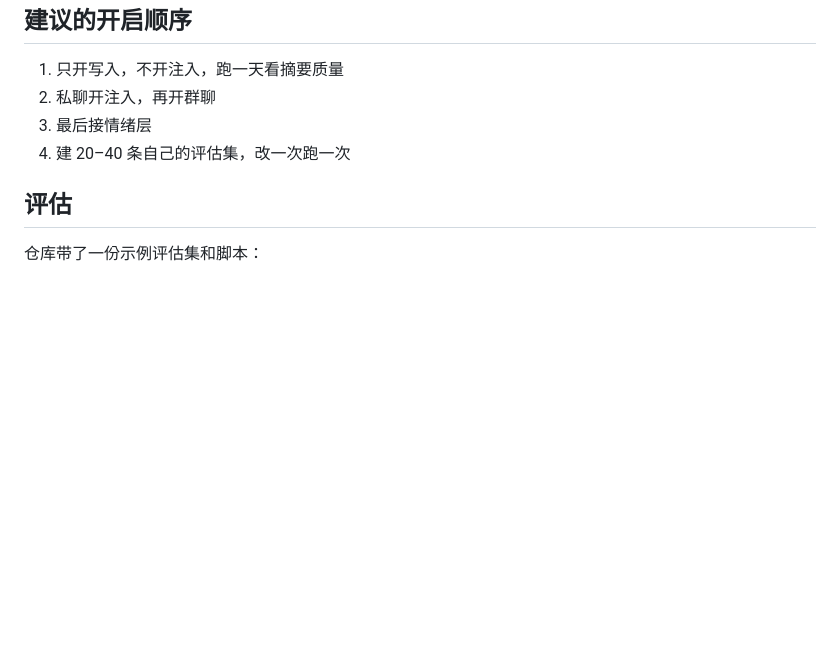
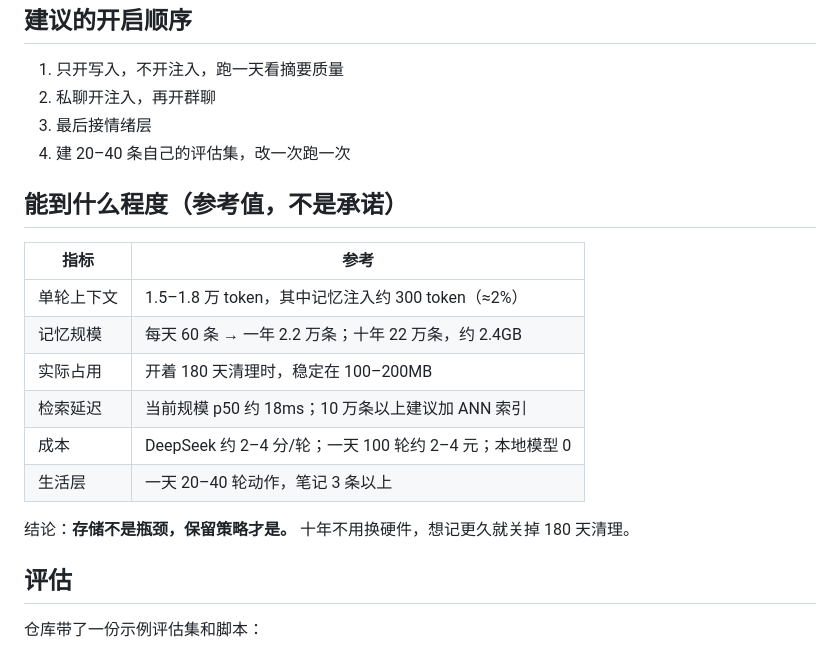
Before and after one commit to peterpoal134/memory-brain, a Markdown page: README.md, the part around the change. Rendered like a GitHub page; blank space fills up the shorter version.

Commit message:
README：补充规模、上下文、成本参考值

```diff
--- a/README.md
+++ b/README.md
@@ -70,6 +70,19 @@ python life_loop.py --send      # 常驻
 3. 最后接情绪层
 4. 建 20–40 条自己的评估集，改一次跑一次
 
+## 能到什么程度（参考值，不是承诺）
+
+| 指标 | 参考 |
+|---|---|
+单轮上下文 | 1.5–1.8 万 token，其中记忆注入约 300 token（≈2%） |
+记忆规模 | 每天 60 条 → 一年 2.2 万条；十年 22 万条，约 2.4GB |
+实际占用 | 开着 180 天清理时，稳定在 100–200MB |
+检索延迟 | 当前规模 p50 约 18ms；10 万条以上建议加 ANN 索引 |
+成本 | DeepSeek 约 2–4 分/轮；一天 100 轮约 2–4 元；本地模型 0 |
+生活层 | 一天 20–40 轮动作，笔记 3 条以上 |
+
+结论：**存储不是瓶颈，保留策略才是。** 十年不用换硬件，想记更久就关掉 180 天清理。
+
 ## 评估
 
 仓库带了一份示例评估集和脚本：
```
